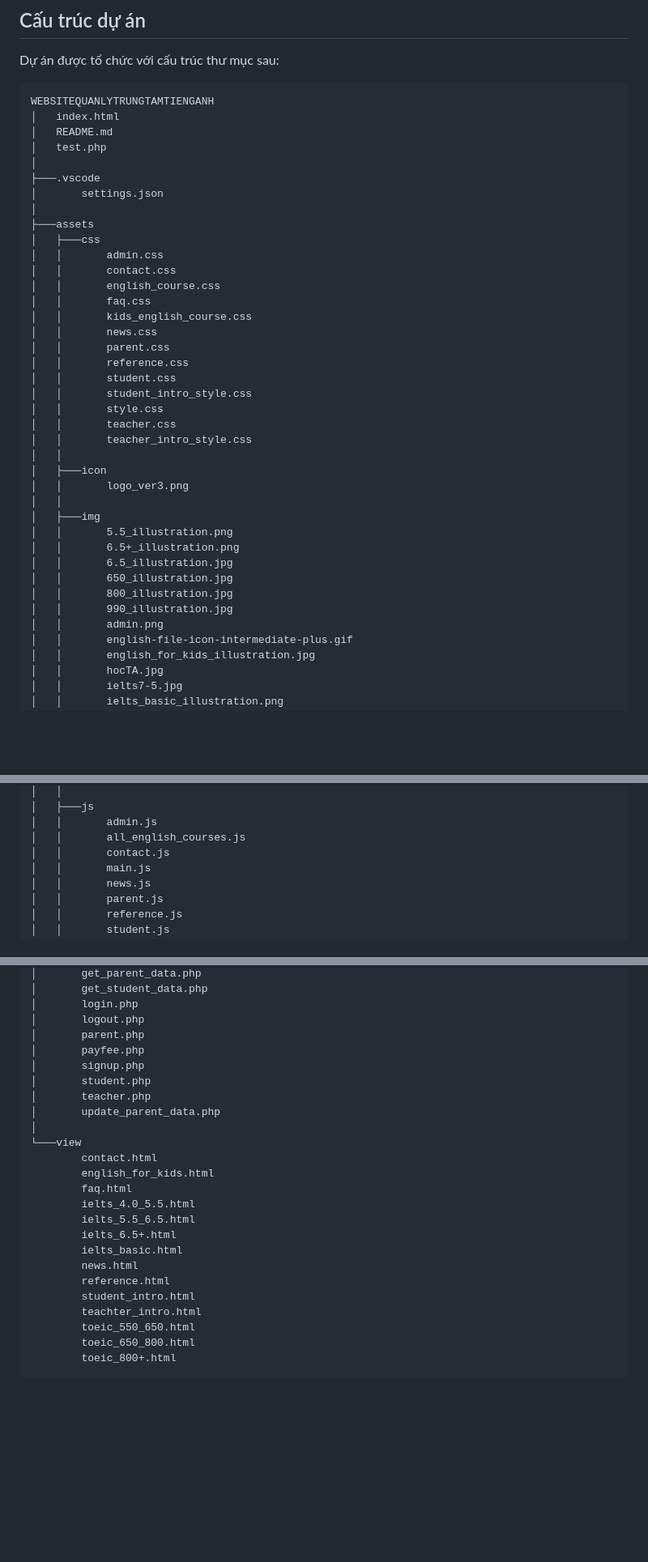
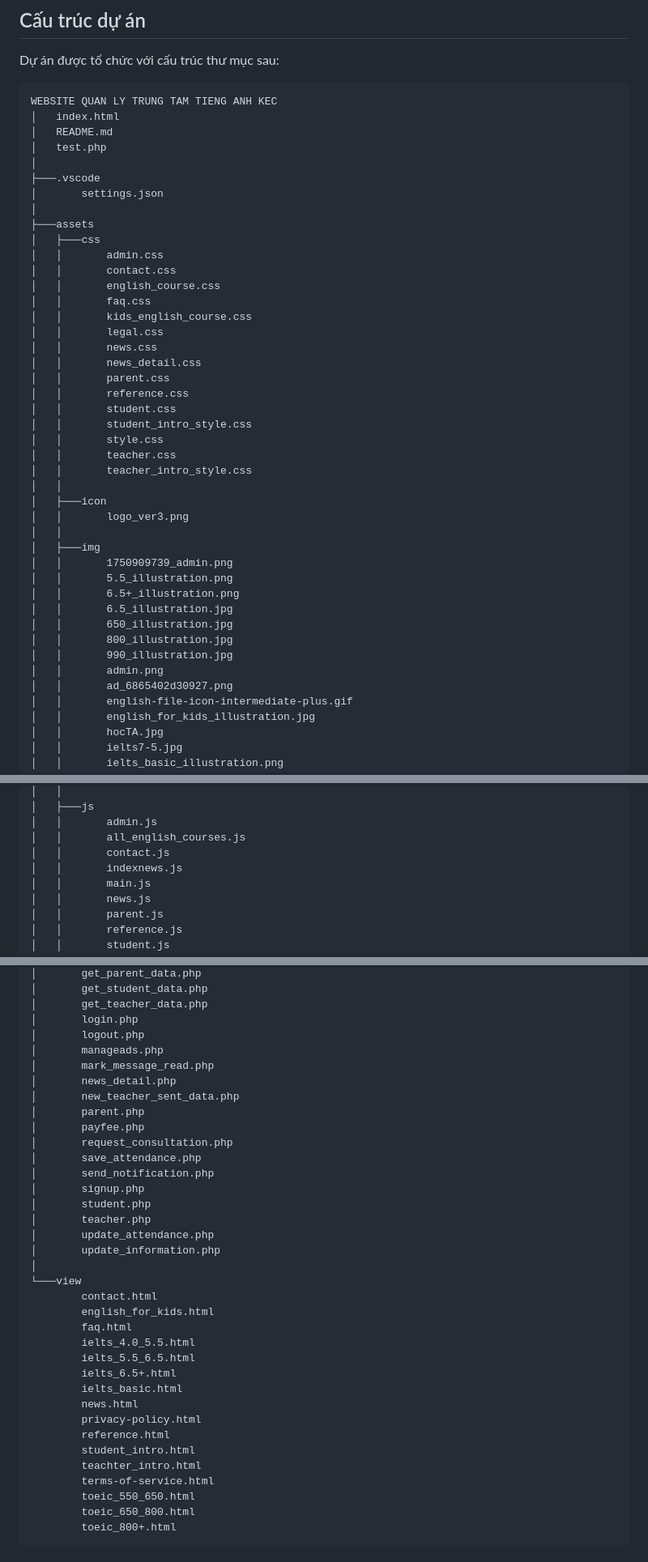
Before and after one commit to Ntd1411/QuanLyTrungTamTiengAnh, a Markdown page: README.md, 3 parts joined by grey strips. Shown: that part at 81% size. Drawn GitHub-style; blank space fills up the shorter version.

Commit message:
last readme

````diff
--- a/README.md
+++ b/README.md
@@ -82,7 +83,7 @@ Không cần cài đặt phức tạp. Bạn chỉ cần tải xuống mã ngu
 ## Cấu trúc dự án
 Dự án được tổ chức với cấu trúc thư mục sau:
 ```
-WEBSITEQUANLYTRUNGTAMTIENGANH
+WEBSITE QUAN LY TRUNG TAM TIENG ANH KEC
 │   index.html
 │   README.md
 │   test.php
@@ -97,7 +98,9 @@ WEBSITEQUANLYTRUNGTAMTIENGANH
 │   │       english_course.css
 │   │       faq.css
 │   │       kids_english_course.css
+│   │       legal.css
 │   │       news.css
+│   │       news_detail.css
 │   │       parent.css
 │   │       reference.css
 │   │       student.css
@@ -110,6 +113,7 @@ WEBSITEQUANLYTRUNGTAMTIENGANH
 │   │       logo_ver3.png
 │   │
 │   ├───img
+│   │       1750909739_admin.png
 │   │       5.5_illustration.png
 │   │       6.5+_illustration.png
 │   │       6.5_illustration.jpg
@@ -117,6 +121,7 @@ WEBSITEQUANLYTRUNGTAMTIENGANH
 │   │       800_illustration.jpg
 │   │       990_illustration.jpg
 │   │       admin.png
+│   │       ad_6865402d30927.png
 │   │       english-file-icon-intermediate-plus.gif
 │   │       english_for_kids_illustration.jpg
 │   │       hocTA.jpg
@@ -154,6 +159,7 @@ WEBSITEQUANLYTRUNGTAMTIENGANH
 │   │       admin.js
 │   │       all_english_courses.js
 │   │       contact.js
+│   │       indexnews.js
 │   │       main.js
 │   │       news.js
 │   │       parent.js
@@ -177,13 +270,22 @@ WEBSITEQUANLYTRUNGTAMTIENGANH
 │       get_parent_data.php
 │       get_student_data.php
+│       get_teacher_data.php
 │       login.php
 │       logout.php
+│       manageads.php
+│       mark_message_read.php
+│       news_detail.php
+│       new_teacher_sent_data.php
 │       parent.php
 │       payfee.php
+│       request_consultation.php
+│       save_attendance.php
+│       send_notification.php
 │       signup.php
 │       student.php
 │       teacher.php
-│       update_parent_data.php
+│       update_attendance.php
+│       update_information.php
 │
 └───view
         contact.html
@@ -194,9 +296,11 @@ WEBSITEQUANLYTRUNGTAMTIENGANH
         ielts_6.5+.html
         ielts_basic.html
         news.html
+        privacy-policy.html
         reference.html
         student_intro.html
         teachter_intro.html
+        terms-of-service.html
         toeic_550_650.html
         toeic_650_800.html
         toeic_800+.html
````
Also changed, not shown: other parts of README.md (+92 -4 lines).
